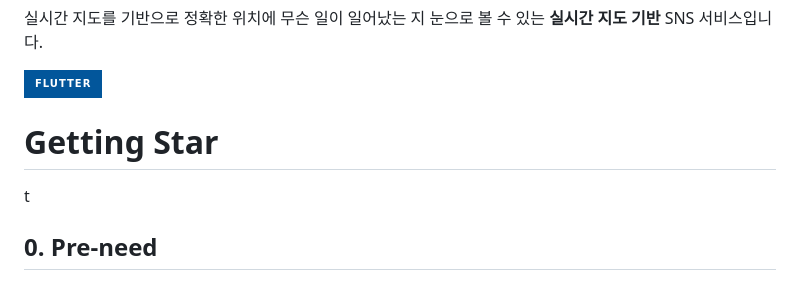
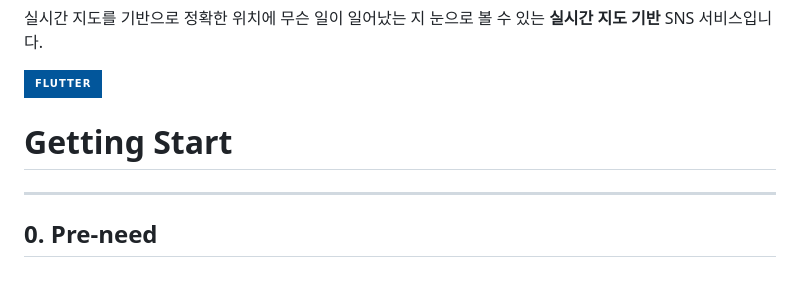
Before and after one commit to rlaminseok0824/GeoPic, a Markdown page: README.md, the part around the change. Rendered like a GitHub page; badges without logos.

Commit message:
FIX: readme

```diff
--- a/README.md
+++ b/README.md
@@ -4,8 +4,8 @@
 
 ![Flutter](https://img.shields.io/badge/Flutter-%2302569B.svg?style=for-the-badge&logo=Flutter&logoColor=white)
 
-# Getting Star
-t
+# Getting Start
+---
 ## 0. Pre-need
 ### - NaverAPI code
 
```
